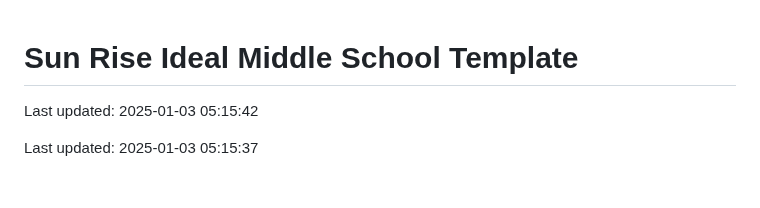
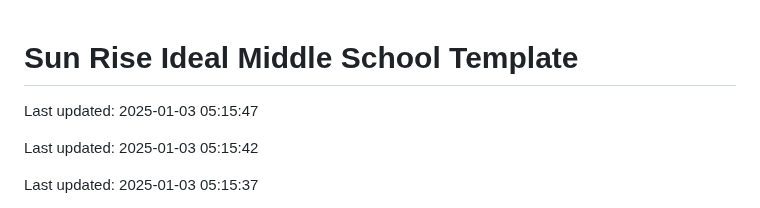
Before and after one commit to Codewithhaider29/Sun-Rise-Ideal-Middle-School, a Markdown page: README.md, the part around the change. Rendered like a GitHub page; blank space fills up the shorter version.

Commit message:
Updated README on 2025-01-03

```diff
--- a/README.md
+++ b/README.md
@@ -1,4 +1,6 @@
 # Sun Rise Ideal Middle School Template
+
+Last updated: 2025-01-03 05:15:47
 
 Last updated: 2025-01-03 05:15:42
 
```
